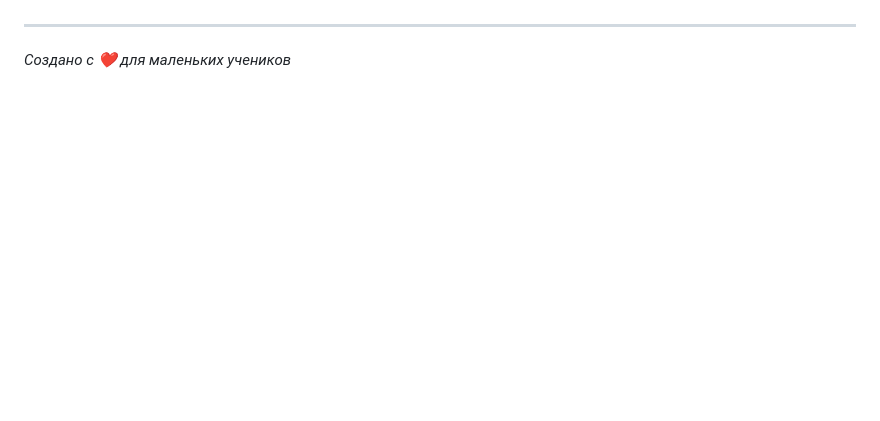
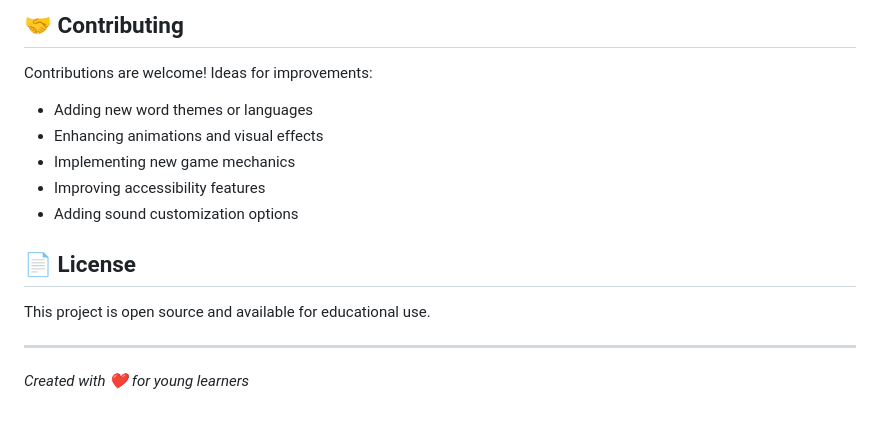
Before and after one commit to 1pavlov/vibecoded-kids-games, a Markdown page: README.md, the part around one of its changes. GitHub-like rendering; blank space fills up the shorter version.

```diff
--- a/README.md
+++ b/README.md
@@ -97,4 +136,16 @@ kids-games/
+## 🤝 Contributing
+
+Contributions are welcome! Ideas for improvements:
+- Adding new word themes or languages
+- Enhancing animations and visual effects
+- Implementing new game mechanics
+- Improving accessibility features
+- Adding sound customization options
+
+## 📄 License
+
+This project is open source and available for educational use.
 
 ---
 
-*Создано с ❤️ для маленьких учеников*
+*Created with ❤️ for young learners*
```
Also changed, not shown: other parts of README.md (+107 -68 lines).
